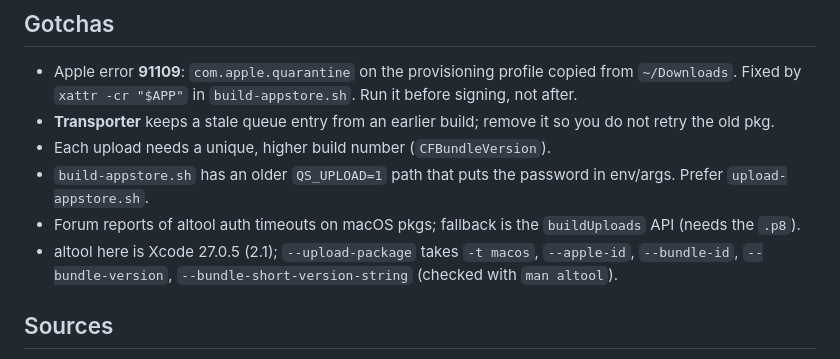
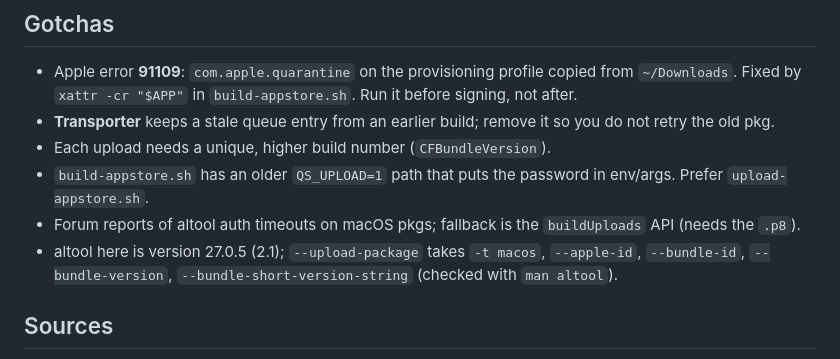
Before and after one commit to Abbabon/quick-study, a Markdown page: docs/appstore-release.md, the part around the change. GitHub-like rendering.

Commit message:
docs: fix altool version wording
Co-Authored-By: Claude <noreply@anthropic.com>
Claude-Session: https://claude.ai/code/session_018YfBmiTKm6DqgfKpfbjky2

```diff
--- a/docs/appstore-release.md
+++ b/docs/appstore-release.md
@@ -132,7 +132,7 @@ mode, separate account, or a keychain-backed signer). **Unverified:** whether Ba
 - Each upload needs a unique, higher build number (`CFBundleVersion`).
 - `build-appstore.sh` has an older `QS_UPLOAD=1` path that puts the password in env/args. Prefer `upload-appstore.sh`.
 - Forum reports of altool auth timeouts on macOS pkgs; fallback is the `buildUploads` API (needs the `.p8`).
-- altool here is Xcode 27.0.5 (2.1); `--upload-package` takes `-t macos`, `--apple-id`, `--bundle-id`,
+- altool here is version 27.0.5 (2.1); `--upload-package` takes `-t macos`, `--apple-id`, `--bundle-id`,
   `--bundle-version`, `--bundle-short-version-string` (checked with `man altool`).
 
 ## Sources
```
